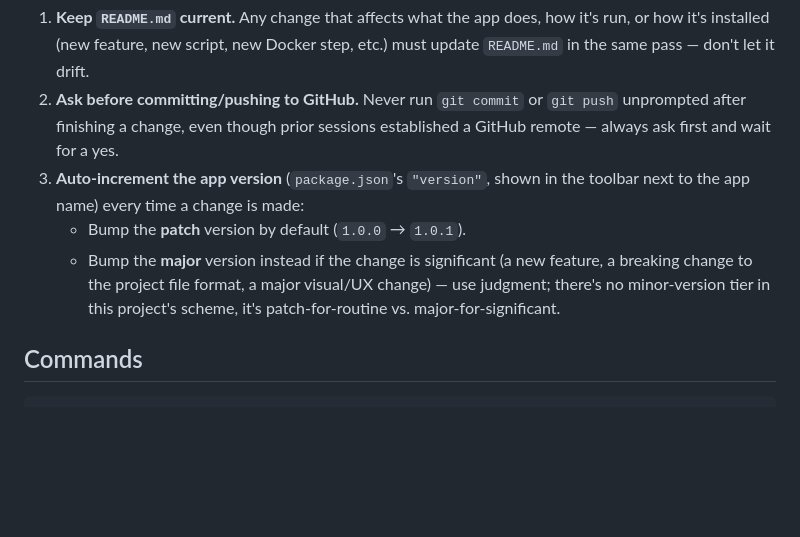
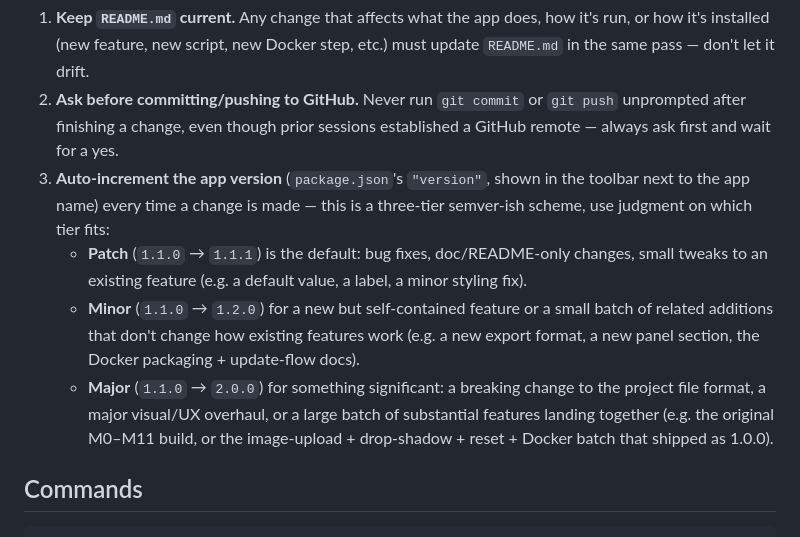
Before and after one commit to Code-Yeti/VisualDesigner, a Markdown page: CLAUDE.md, the part around the change. Rendered like a GitHub page; blank space fills up the shorter version.

Commit message:
Formalize a minor-version tier in the versioning policy
The 1.0.0 -> 1.1.0 bump for the connector-shadow-bug-fix + examples batch
used a minor bump, but the policy only documented patch-vs-major. Spells out
when each of the three tiers applies so future sessions don't default back
to a two-tier scheme.

Co-Authored-By: Claude Sonnet 5 <noreply@anthropic.com>

```diff
--- a/CLAUDE.md
+++ b/CLAUDE.md
@@ -23,12 +23,20 @@ These apply regardless of how small the change is:
    `git push` unprompted after finishing a change, even though prior sessions
    established a GitHub remote — always ask first and wait for a yes.
 3. **Auto-increment the app version** (`package.json`'s `"version"`, shown in
-   the toolbar next to the app name) every time a change is made:
-   - Bump the **patch** version by default (`1.0.0` → `1.0.1`).
-   - Bump the **major** version instead if the change is significant (a new
-     feature, a breaking change to the project file format, a major visual/UX
-     change) — use judgment; there's no minor-version tier in this project's
-     scheme, it's patch-for-routine vs. major-for-significant.
+   the toolbar next to the app name) every time a change is made — this is a
+   three-tier semver-ish scheme, use judgment on which tier fits:
+   - **Patch** (`1.1.0` → `1.1.1`) is the default: bug fixes, doc/README-only
+     changes, small tweaks to an existing feature (e.g. a default value, a
+     label, a minor styling fix).
+   - **Minor** (`1.1.0` → `1.2.0`) for a new but self-contained feature or a
+     small batch of related additions that don't change how existing features
+     work (e.g. a new export format, a new panel section, the Docker
+     packaging + update-flow docs).
+   - **Major** (`1.1.0` → `2.0.0`) for something significant: a breaking
+     change to the project file format, a major visual/UX overhaul, or a
+     large batch of substantial features landing together (e.g. the original
+     M0–M11 build, or the image-upload + drop-shadow + reset + Docker batch
+     that shipped as 1.0.0).
 
 ## Commands
 
```
